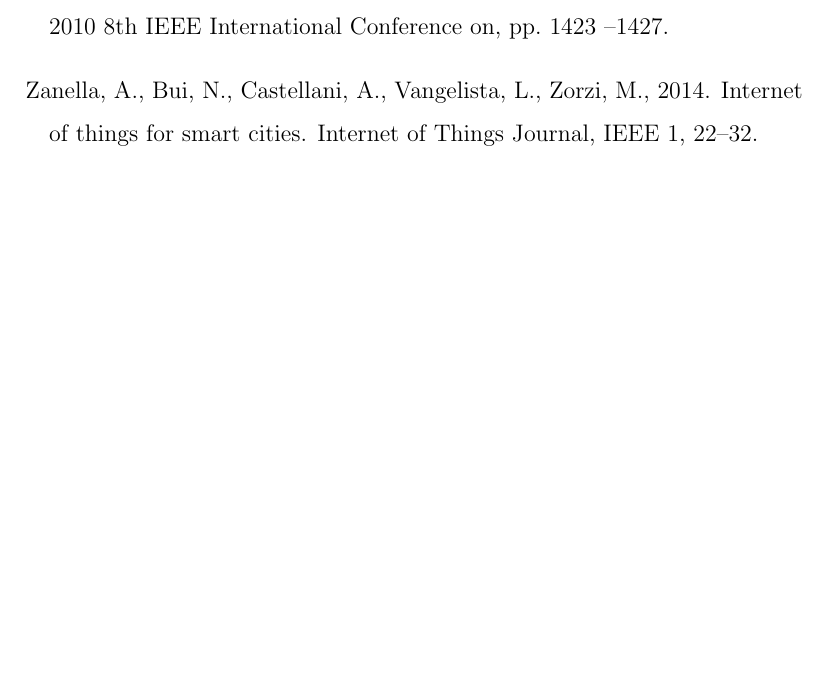
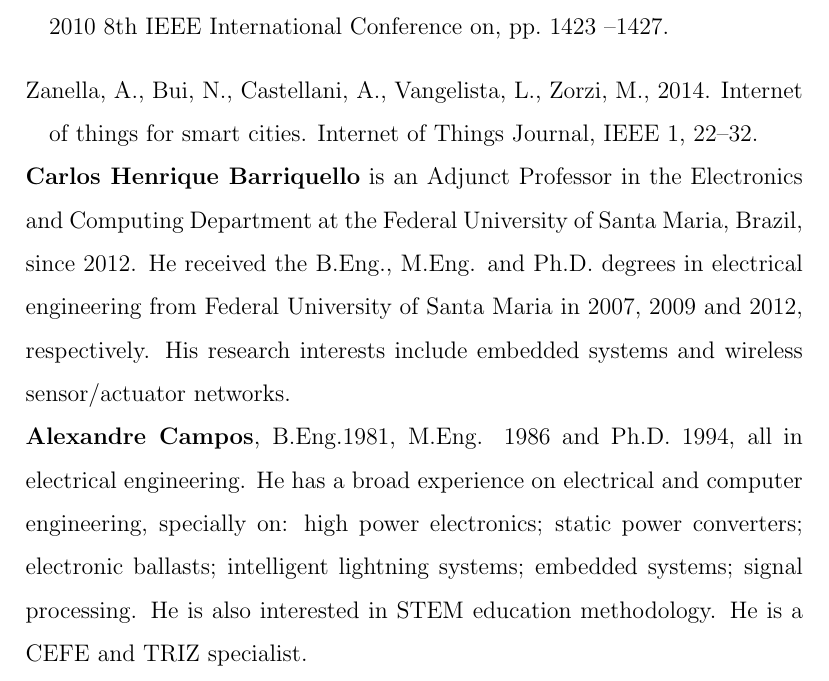
Before and after one commit to barriquello/papers, a LaTeX paper (2014_ELSEVIER_CEE_SI/paper_cee_special_issue.tex): part of page 33 of 33, cut so that both start at the same text, the shorter picture padded with empty space. Compiled offline with pdfLaTeX.

Commit message:
adição de biografias

```diff
--- a/2014_ELSEVIER_CEE_SI/paper_cee_special_issue.tex
+++ b/2014_ELSEVIER_CEE_SI/paper_cee_special_issue.tex
@@ -511,7 +510,9 @@ Such a protocol is targeted to be used \sout{in a smart street lighting system b
 
 % \end{thebibliography}
 
-%Carlos Henrique Barriquello is an Adjunct Professor in the Electronics and Computing Department at the Federal University of Santa Maria, Brazil, since 2012. He received the B.Sc., M.Sc. and Ph.D. degrees in electrical engineering from Federal University of Santa Maria in 2007, 2009 and 2012, respectively. His research interests include embedded systems and wireless sensor/actuator networks.
+\noindent {\bf Carlos Henrique Barriquello} is an Adjunct Professor in the Electronics and Computing Department at the Federal University of Santa Maria, Brazil, since 2012. He received the B.Eng., M.Eng. and Ph.D. degrees in electrical engineering from Federal University of Santa Maria in 2007, 2009 and 2012, respectively. His research interests include embedded systems and wireless sensor/actuator networks.
+
+\noindent {\bf Alexandre Campos}, B.Eng.1981, M.Eng. 1986 and Ph.D. 1994, all in electrical engineering. He has a broad experience on electrical and computer engineering, specially on: high power electronics; static power converters; electronic ballasts; intelligent lightning systems; embedded systems; signal processing. He is also interested in STEM education methodology. He is a CEFE and TRIZ specialist.
 
 \end{document}
 
```
Also changed, not shown: 2014_ELSEVIER_CEE_SI/paper_cee_special_issue.pdf, 2014_ELSEVIER_CEE_SI/paper_cee_special_issue.tex (1 more changed lines), 1 other file.
